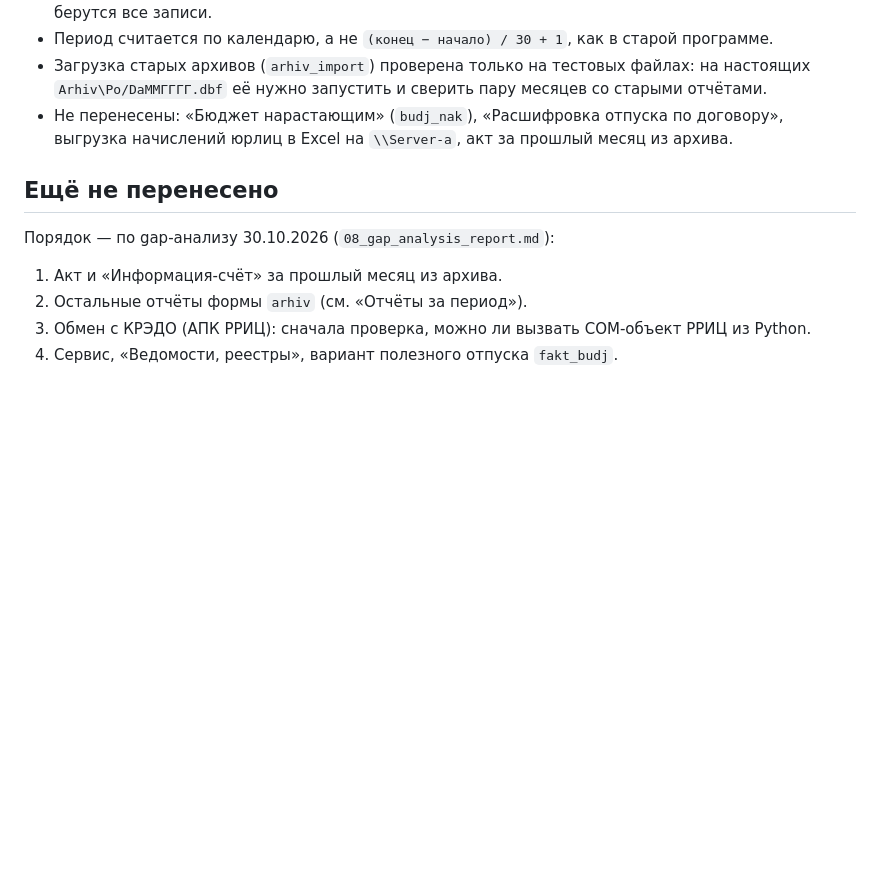
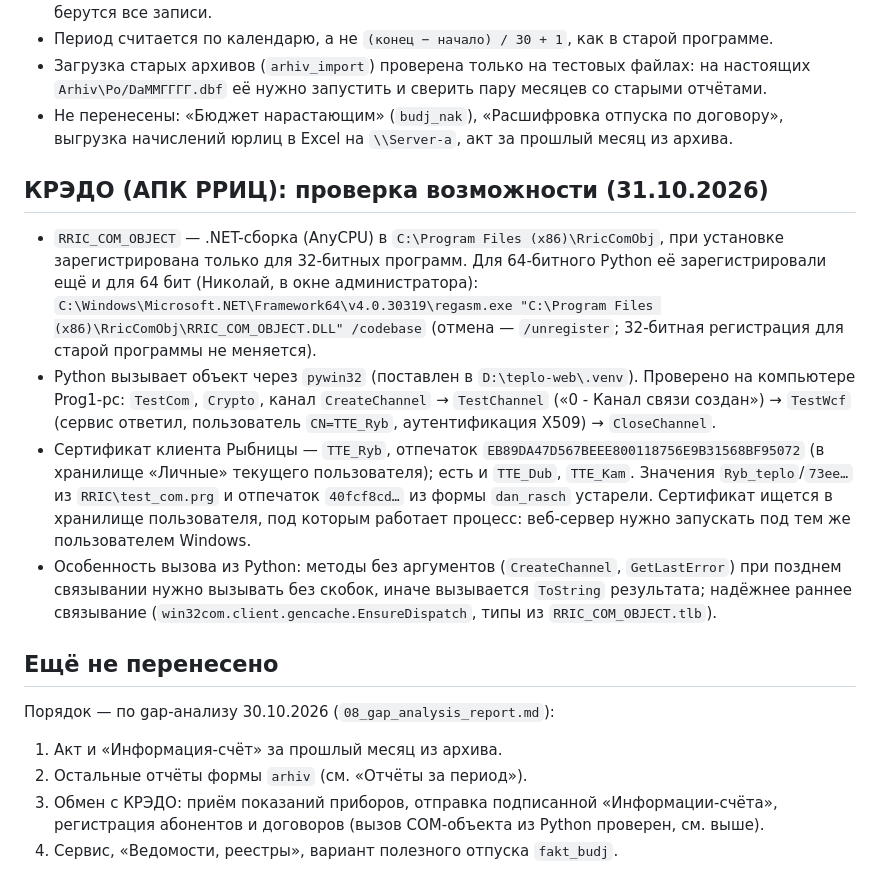
Before and after one commit to pisotskiin-del/Urtelo-web, a Markdown page: ЗАМЕЧАНИЯ.md, the part around the change. GitHub-like rendering; blank space fills up the shorter version.

Commit message:
ЗАМЕЧАНИЯ: проверка вызова COM-объекта РРИЦ (КРЭДО) из Python
Co-Authored-By: Claude Opus 5.5 <noreply@anthropic.com>
Claude-Session: https://claude.ai/code/session_01397UqSHnD4RZ1ujkaBeZ8v

```diff
--- a/ЗАМЕЧАНИЯ.md
+++ b/ЗАМЕЧАНИЯ.md
@@ -234,11 +234,33 @@
 - Не перенесены: «Бюджет нарастающим» (`budj_nak`), «Расшифровка отпуска по договору»,
   выгрузка начислений юрлиц в Excel на `\\Server-a`, акт за прошлый месяц из архива.
 
+## КРЭДО (АПК РРИЦ): проверка возможности (31.10.2026)
+
+- `RRIC_COM_OBJECT` — .NET-сборка (AnyCPU) в `C:\Program Files (x86)\RricComObj`, при
+  установке зарегистрирована только для 32-битных программ. Для 64-битного Python её
+  зарегистрировали ещё и для 64 бит (Николай, в окне администратора):
+  `C:\Windows\Microsoft.NET\Framework64\v4.0.30319\regasm.exe "C:\Program Files (x86)\RricComObj\RRIC_COM_OBJECT.DLL" /codebase`
+  (отмена — `/unregister`; 32-битная регистрация для старой программы не меняется).
+- Python вызывает объект через `pywin32` (поставлен в `D:\teplo-web\.venv`). Проверено на
+  компьютере Prog1-pc: `TestCom`, `Crypto`, канал `CreateChannel` → `TestChannel` («0 - Канал
+  связи создан») → `TestWcf` (сервис ответил, пользователь `CN=TTE_Ryb`, аутентификация X509)
+  → `CloseChannel`.
+- Сертификат клиента Рыбницы — `TTE_Ryb`, отпечаток `EB89DA47D567BEEE800118756E9B31568BF95072`
+  (в хранилище «Личные» текущего пользователя); есть и `TTE_Dub`, `TTE_Kam`. Значения
+  `Ryb_teplo`/`73ee…` из `RRIC\test_com.prg` и отпечаток `40fcf8cd…` из формы `dan_rasch`
+  устарели. Сертификат ищется в хранилище пользователя, под которым работает процесс:
+  веб-сервер нужно запускать под тем же пользователем Windows.
+- Особенность вызова из Python: методы без аргументов (`CreateChannel`, `GetLastError`)
+  при позднем связывании нужно вызывать без скобок, иначе вызывается `ToString` результата;
+  надёжнее раннее связывание (`win32com.client.gencache.EnsureDispatch`, типы из
+  `RRIC_COM_OBJECT.tlb`).
+
 ## Ещё не перенесено
 
 Порядок — по gap-анализу 30.10.2026 (`08_gap_analysis_report.md`):
 
 1. Акт и «Информация-счёт» за прошлый месяц из архива.
 2. Остальные отчёты формы `arhiv` (см. «Отчёты за период»).
-3. Обмен с КРЭДО (АПК РРИЦ): сначала проверка, можно ли вызвать COM-объект РРИЦ из Python.
+3. Обмен с КРЭДО: приём показаний приборов, отправка подписанной «Информации-счёта»,
+   регистрация абонентов и договоров (вызов COM-объекта из Python проверен, см. выше).
 4. Сервис, «Ведомости, реестры», вариант полезного отпуска `fakt_budj`.
```
